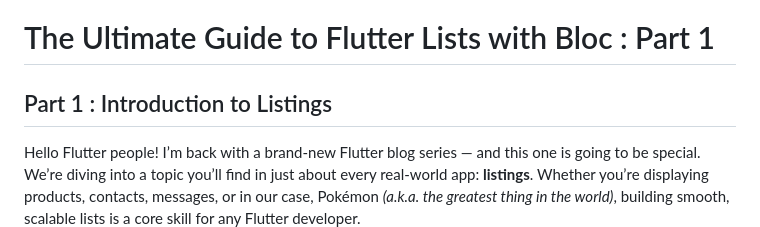
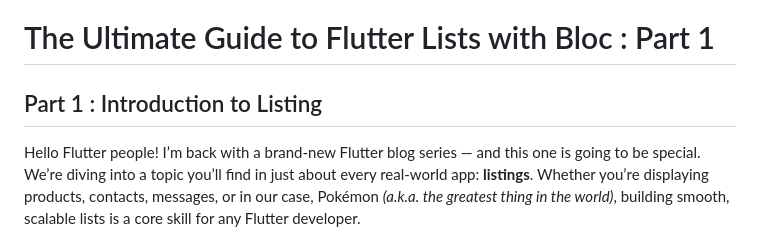
Before and after one commit to Thanasis-Traitsis/flutter_pokedex, a Markdown page: README.md, the part around the change. GitHub-like rendering.

```diff
--- a/README.md
+++ b/README.md
@@ -1,6 +1,6 @@
 # The Ultimate Guide to Flutter Lists with Bloc : Part 1
 
-## Part 1 : Introduction to Listings
+## Part 1 : Introduction to Listing
 
 Hello Flutter people! I’m back with a brand-new Flutter blog series — and this one is going to be special. We’re diving into a topic you’ll find in just about every real-world app: **listings**. Whether you’re displaying products, contacts, messages, or in our case, Pokémon *(a.k.a. the greatest thing in the world)*, building smooth, scalable lists is a core skill for any Flutter developer.
 
```
